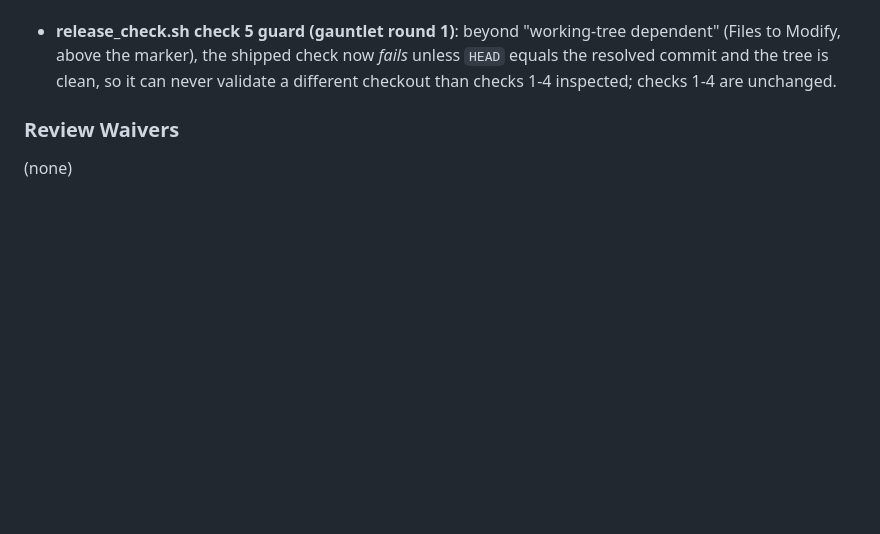
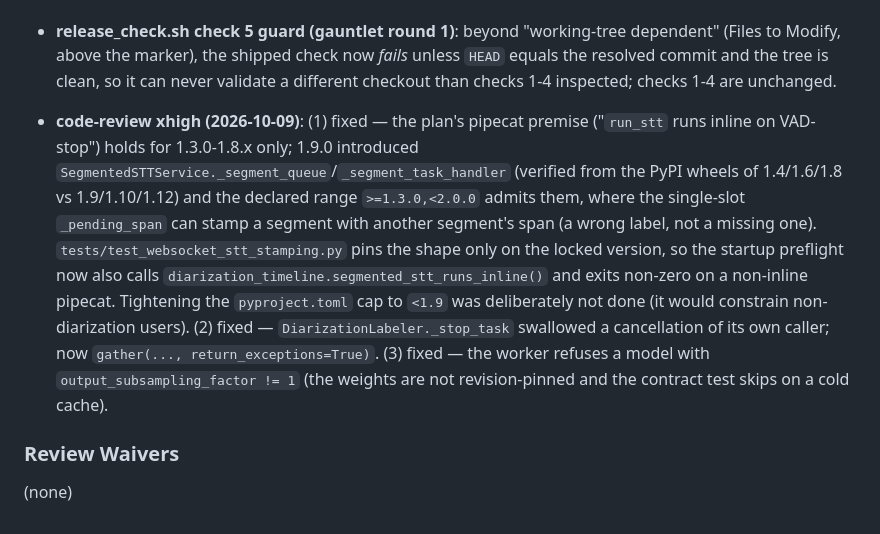
Before and after one commit to vr000m/onoats-bot, a Markdown page: docs/dev_plans/20261007-feature-them-channel-diarization.md, the part around the change. Rendered like a GitHub page; blank space fills up the shorter version.

Commit message:
docs: record /code-review findings below the review marker in the diarization plan

```diff
--- a/docs/dev_plans/20261007-feature-them-channel-diarization.md
+++ b/docs/dev_plans/20261007-feature-them-channel-diarization.md
@@ -1124,6 +1124,8 @@ All checked against the **installed** package, load+feed on a non-main daemon th
 
 - **release_check.sh check 5 guard (gauntlet round 1)**: beyond "working-tree dependent" (Files to Modify, above the marker), the shipped check now *fails* unless `HEAD` equals the resolved commit and the tree is clean, so it can never validate a different checkout than checks 1-4 inspected; checks 1-4 are unchanged.
 
+- **code-review xhigh (2026-10-09)**: (1) fixed — the plan's pipecat premise ("`run_stt` runs inline on VAD-stop") holds for 1.3.0-1.8.x only; 1.9.0 introduced `SegmentedSTTService._segment_queue`/`_segment_task_handler` (verified from the PyPI wheels of 1.4/1.6/1.8 vs 1.9/1.10/1.12) and the declared range `>=1.3.0,<2.0.0` admits them, where the single-slot `_pending_span` can stamp a segment with another segment's span (a wrong label, not a missing one). `tests/test_websocket_stt_stamping.py` pins the shape only on the locked version, so the startup preflight now also calls `diarization_timeline.segmented_stt_runs_inline()` and exits non-zero on a non-inline pipecat. Tightening the `pyproject.toml` cap to `<1.9` was deliberately not done (it would constrain non-diarization users). (2) fixed — `DiarizationLabeler._stop_task` swallowed a cancellation of its own caller; now `gather(..., return_exceptions=True)`. (3) fixed — the worker refuses a model with `output_subsampling_factor != 1` (the weights are not revision-pinned and the contract test skips on a cold cache).
+
 ### Review Waivers
 
 (none)
```
